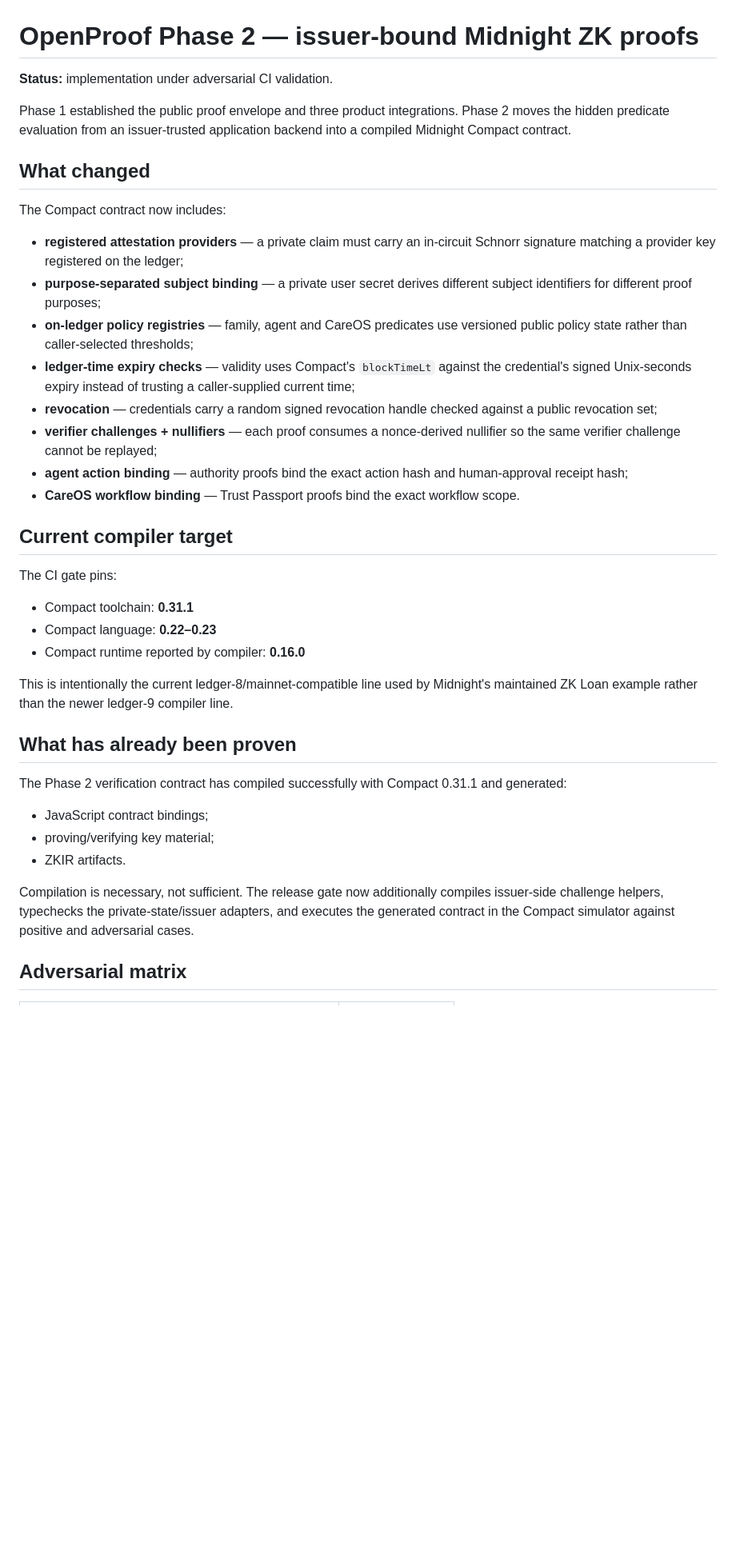
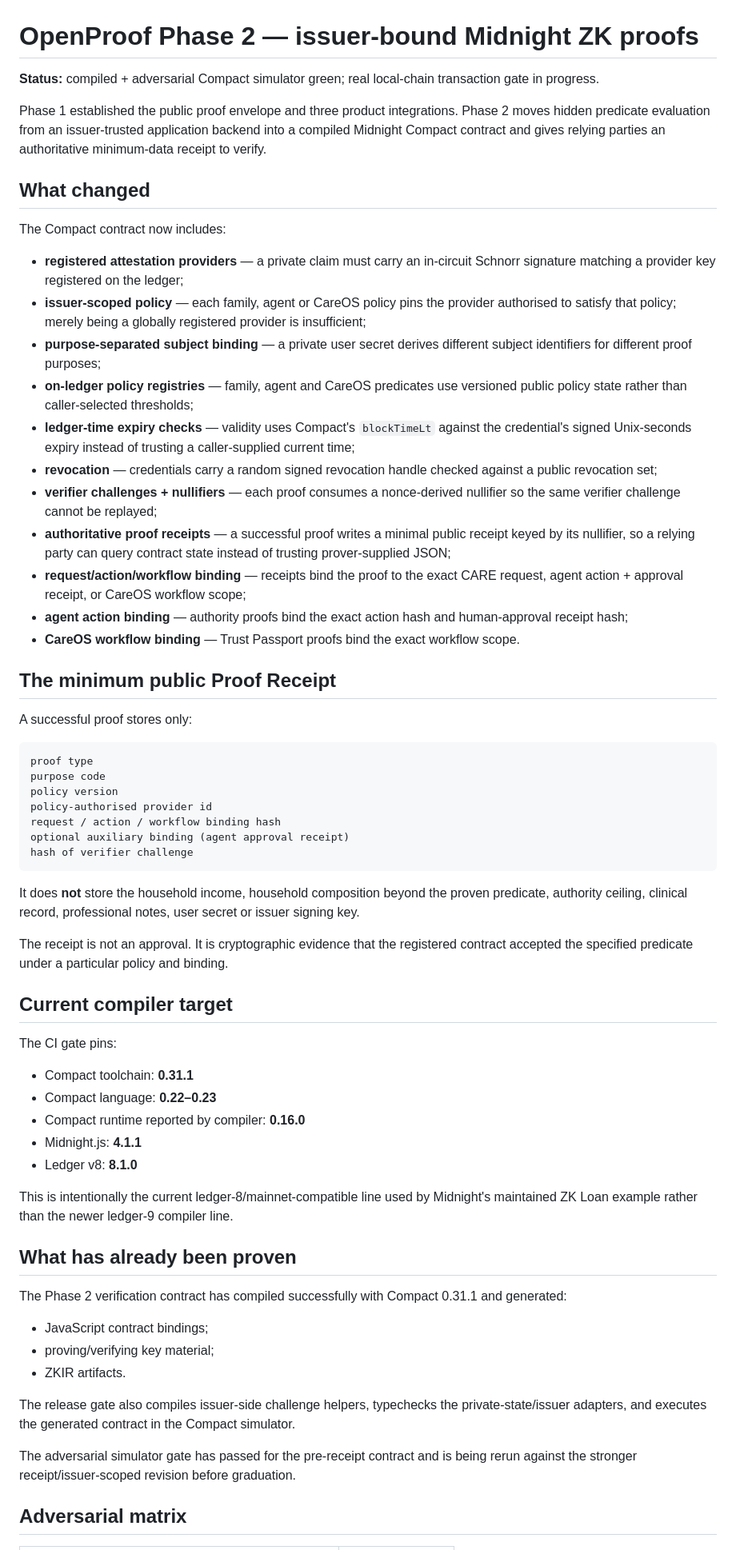
Before and after one commit to mikelninh/openaction, a Markdown page: docs/OPENPROOF_PHASE2.md, the part around one of its changes. Shown at 80% size. Drawn GitHub-style; blank space fills up the shorter version.

Commit message:
docs: document authoritative receipts and issuer-scoped Phase 2 policies

````diff
--- a/docs/OPENPROOF_PHASE2.md
+++ b/docs/OPENPROOF_PHASE2.md
@@ -1,21 +1,42 @@
 # OpenProof Phase 2 — issuer-bound Midnight ZK proofs
 
-**Status:** implementation under adversarial CI validation.
+**Status:** compiled + adversarial Compact simulator green; real local-chain transaction gate in progress.
 
-Phase 1 established the public proof envelope and three product integrations. Phase 2 moves the hidden predicate evaluation from an issuer-trusted application backend into a compiled Midnight Compact contract.
+Phase 1 established the public proof envelope and three product integrations. Phase 2 moves hidden predicate evaluation from an issuer-trusted application backend into a compiled Midnight Compact contract and gives relying parties an authoritative minimum-data receipt to verify.
 
 ## What changed
 
 The Compact contract now includes:
 
 - **registered attestation providers** — a private claim must carry an in-circuit Schnorr signature matching a provider key registered on the ledger;
+- **issuer-scoped policy** — each family, agent or CareOS policy pins the provider authorised to satisfy that policy; merely being a globally registered provider is insufficient;
 - **purpose-separated subject binding** — a private user secret derives different subject identifiers for different proof purposes;
 - **on-ledger policy registries** — family, agent and CareOS predicates use versioned public policy state rather than caller-selected thresholds;
 - **ledger-time expiry checks** — validity uses Compact's `blockTimeLt` against the credential's signed Unix-seconds expiry instead of trusting a caller-supplied current time;
 - **revocation** — credentials carry a random signed revocation handle checked against a public revocation set;
 - **verifier challenges + nullifiers** — each proof consumes a nonce-derived nullifier so the same verifier challenge cannot be replayed;
+- **authoritative proof receipts** — a successful proof writes a minimal public receipt keyed by its nullifier, so a relying party can query contract state instead of trusting prover-supplied JSON;
+- **request/action/workflow binding** — receipts bind the proof to the exact CARE request, agent action + approval receipt, or CareOS workflow scope;
 - **agent action binding** — authority proofs bind the exact action hash and human-approval receipt hash;
 - **CareOS workflow binding** — Trust Passport proofs bind the exact workflow scope.
+
+## The minimum public Proof Receipt
+
+A successful proof stores only:
+
+```text
+proof type
+purpose code
+policy version
+policy-authorised provider id
+request / action / workflow binding hash
+optional auxiliary binding (agent approval receipt)
+hash of verifier challenge
+```
+
+It does **not** store the household income, household composition beyond the proven predicate, authority ceiling, clinical record, professional notes, user secret or issuer signing key.
+
+The receipt is not an approval. It is cryptographic evidence that the registered contract accepted the specified predicate under a particular policy and binding.
 
 ## Current compiler target
 
@@ -24,6 +45,8 @@ The CI gate pins:
 - Compact toolchain: **0.31.1**
 - Compact language: **0.22–0.23**
 - Compact runtime reported by compiler: **0.16.0**
+- Midnight.js: **4.1.1**
+- Ledger v8: **8.1.0**
 
 This is intentionally the current ledger-8/mainnet-compatible line used by Midnight's maintained ZK Loan example rather than the newer ledger-9 compiler line.
 
@@ -35,7 +58,9 @@ The Phase 2 verification contract has compiled successfully with Compact 0.31.1
 - proving/verifying key material;
 - ZKIR artifacts.
 
-Compilation is necessary, not sufficient. The release gate now additionally compiles issuer-side challenge helpers, typechecks the private-state/issuer adapters, and executes the generated contract in the Compact simulator against positive and adversarial cases.
+The release gate also compiles issuer-side challenge helpers, typechecks the private-state/issuer adapters, and executes the generated contract in the Compact simulator.
+
+The adversarial simulator gate has passed for the pre-receipt contract and is being rerun against the stronger receipt/issuer-scoped revision before graduation.
 
 ## Adversarial matrix
 
````
Also changed, not shown: other parts of docs/OPENPROOF_PHASE2.md (+15 -11 lines).
